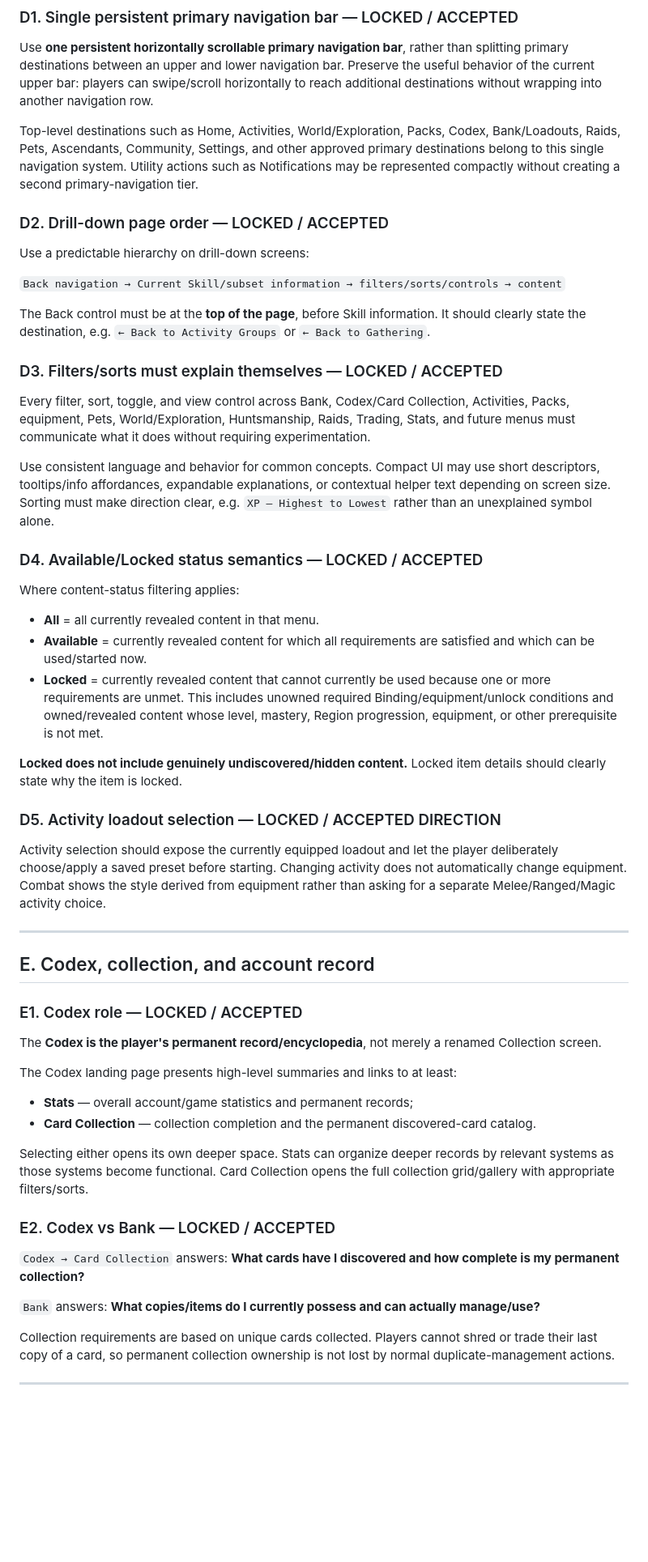
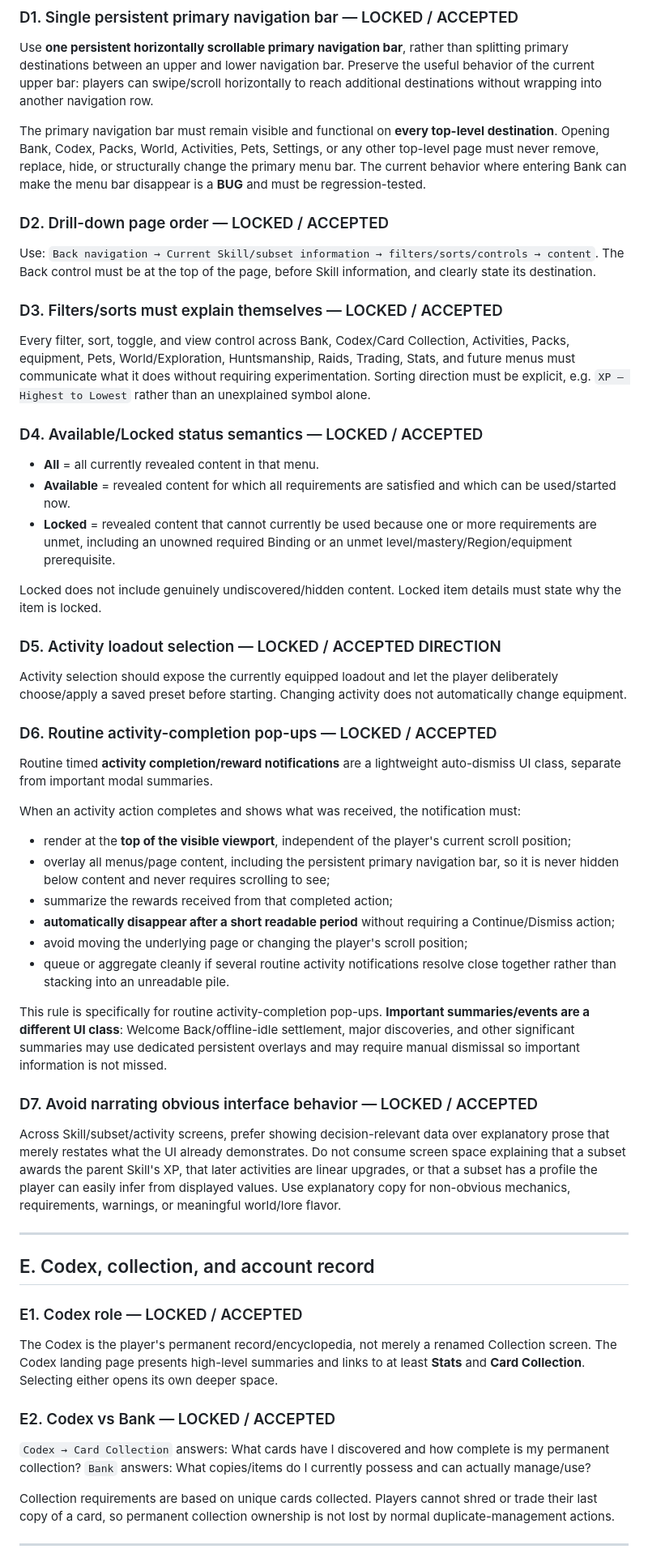
Before and after one commit to Setetchie/gielinor-cardbound, a Markdown page: docs/DESIGN_PROPOSAL_BOARD.md, the part around one of its changes. Shown at 81% size. Rendered like a GitHub page; blank space fills up the shorter version.

Commit message:
record latest activity UX review decisions

```diff
--- a/docs/DESIGN_PROPOSAL_BOARD.md
+++ b/docs/DESIGN_PROPOSAL_BOARD.md
@@ -159,35 +122,46 @@ Core equipment functionality must work with slots/cards/icons and cannot depend
 
 Use **one persistent horizontally scrollable primary navigation bar**, rather than splitting primary destinations between an upper and lower navigation bar. Preserve the useful behavior of the current upper bar: players can swipe/scroll horizontally to reach additional destinations without wrapping into another navigation row.
 
-Top-level destinations such as Home, Activities, World/Exploration, Packs, Codex, Bank/Loadouts, Raids, Pets, Ascendants, Community, Settings, and other approved primary destinations belong to this single navigation system. Utility actions such as Notifications may be represented compactly without creating a second primary-navigation tier.
+The primary navigation bar must remain visible and functional on **every top-level destination**. Opening Bank, Codex, Packs, World, Activities, Pets, Settings, or any other top-level page must never remove, replace, hide, or structurally change the primary menu bar. The current behavior where entering Bank can make the menu bar disappear is a **BUG** and must be regression-tested.
 
 ### D2. Drill-down page order — LOCKED / ACCEPTED
 
-Use a predictable hierarchy on drill-down screens:
-
-`Back navigation → Current Skill/subset information → filters/sorts/controls → content`
-
-The Back control must be at the **top of the page**, before Skill information. It should clearly state the destination, e.g. `← Back to Activity Groups` or `← Back to Gathering`.
+Use: `Back navigation → Current Skill/subset information → filters/sorts/controls → content`. The Back control must be at the top of the page, before Skill information, and clearly state its destination.
 
 ### D3. Filters/sorts must explain themselves — LOCKED / ACCEPTED
 
-Every filter, sort, toggle, and view control across Bank, Codex/Card Collection, Activities, Packs, equipment, Pets, World/Exploration, Huntsmanship, Raids, Trading, Stats, and future menus must communicate what it does without requiring experimentation.
-
-Use consistent language and behavior for common concepts. Compact UI may use short descriptors, tooltips/info affordances, expandable explanations, or contextual helper text depending on screen size. Sorting must make direction clear, e.g. `XP — Highest to Lowest` rather than an unexplained symbol alone.
+Every filter, sort, toggle, and view control across Bank, Codex/Card Collection, Activities, Packs, equipment, Pets, World/Exploration, Huntsmanship, Raids, Trading, Stats, and future menus must communicate what it does without requiring experimentation. Sorting direction must be explicit, e.g. `XP — Highest to Lowest` rather than an unexplained symbol alone.
 
 ### D4. Available/Locked status semantics — LOCKED / ACCEPTED
 
-Where content-status filtering applies:
+- **All** = all currently revealed content in that menu.
+- **Available** = revealed content for which all requirements are satisfied and which can be used/started now.
+- **Locked** = revealed content that cannot currently be used because one or more requirements are unmet, including an unowned required Binding or an unmet level/mastery/Region/equipment prerequisite.
 
-- **All** = all currently revealed content in that menu.
-- **Available** = currently revealed content for which all requirements are satisfied and which can be used/started now.
-- **Locked** = currently revealed content that cannot currently be used because one or more requirements are unmet. This includes unowned required Binding/equipment/unlock conditions and owned/revealed content whose level, mastery, Region progression, equipment, or other prerequisite is not met.
-
-**Locked does not include genuinely undiscovered/hidden content.** Locked item details should clearly state why the item is locked.
+Locked does not include genuinely undiscovered/hidden content. Locked item details must state why the item is locked.
 
 ### D5. Activity loadout selection — LOCKED / ACCEPTED DIRECTION
 
-Activity selection should expose the currently equipped loadout and let the player deliberately choose/apply a saved preset before starting. Changing activity does not automatically change equipment. Combat shows the style derived from equipment rather than asking for a separate Melee/Ranged/Magic activity choice.
+Activity selection should expose the currently equipped loadout and let the player deliberately choose/apply a saved preset before starting. Changing activity does not automatically change equipment.
+
+### D6. Routine activity-completion pop-ups — LOCKED / ACCEPTED
+
+Routine timed **activity completion/reward notifications** are a lightweight auto-dismiss UI class, separate from important modal summaries.
+
+When an activity action completes and shows what was received, the notification must:
+
+- render at the **top of the visible viewport**, independent of the player's current scroll position;
+- overlay all menus/page content, including the persistent primary navigation bar, so it is never hidden below content and never requires scrolling to see;
+- summarize the rewards received from that completed action;
+- **automatically disappear after a short readable period** without requiring a Continue/Dismiss action;
+- avoid moving the underlying page or changing the player's scroll position;
+- queue or aggregate cleanly if several routine activity notifications resolve close together rather than stacking into an unreadable pile.
+
+This rule is specifically for routine activity-completion pop-ups. **Important summaries/events are a different UI class**: Welcome Back/offline-idle settlement, major discoveries, and other significant summaries may use dedicated persistent overlays and may require manual dismissal so important information is not missed.
+
+### D7. Avoid narrating obvious interface behavior — LOCKED / ACCEPTED
+
+Across Skill/subset/activity screens, prefer showing decision-relevant data over explanatory prose that merely restates what the UI already demonstrates. Do not consume screen space explaining that a subset awards the parent Skill's XP, that later activities are linear upgrades, or that a subset has a profile the player can easily infer from displayed values. Use explanatory copy for non-obvious mechanics, requirements, warnings, or meaningful world/lore flavor.
 
 ---
 
@@ -195,20 +169,11 @@ Activity selection should expose the currently equipped loadout and let the play
 
 ### E1. Codex role — LOCKED / ACCEPTED
 
-The **Codex is the player's permanent record/encyclopedia**, not merely a renamed Collection screen.
-
-The Codex landing page presents high-level summaries and links to at least:
-
-- **Stats** — overall account/game statistics and permanent records;
-- **Card Collection** — collection completion and the permanent discovered-card catalog.
-
-Selecting either opens its own deeper space. Stats can organize deeper records by relevant systems as those systems become functional. Card Collection opens the full collection grid/gallery with appropriate filters/sorts.
+The Codex is the player's permanent record/encyclopedia, not merely a renamed Collection screen. The Codex landing page presents high-level summaries and links to at least **Stats** and **Card Collection**. Selecting either opens its own deeper space.
 
 ### E2. Codex vs Bank — LOCKED / ACCEPTED
 
-`Codex → Card Collection` answers: **What cards have I discovered and how complete is my permanent collection?**
-
-`Bank` answers: **What copies/items do I currently possess and can actually manage/use?**
+`Codex → Card Collection` answers: What cards have I discovered and how complete is my permanent collection? `Bank` answers: What copies/items do I currently possess and can actually manage/use?
 
 Collection requirements are based on unique cards collected. Players cannot shred or trade their last copy of a card, so permanent collection ownership is not lost by normal duplicate-management actions.
 
```
Also changed, not shown: other parts of docs/DESIGN_PROPOSAL_BOARD.md (+44 -91 lines).
